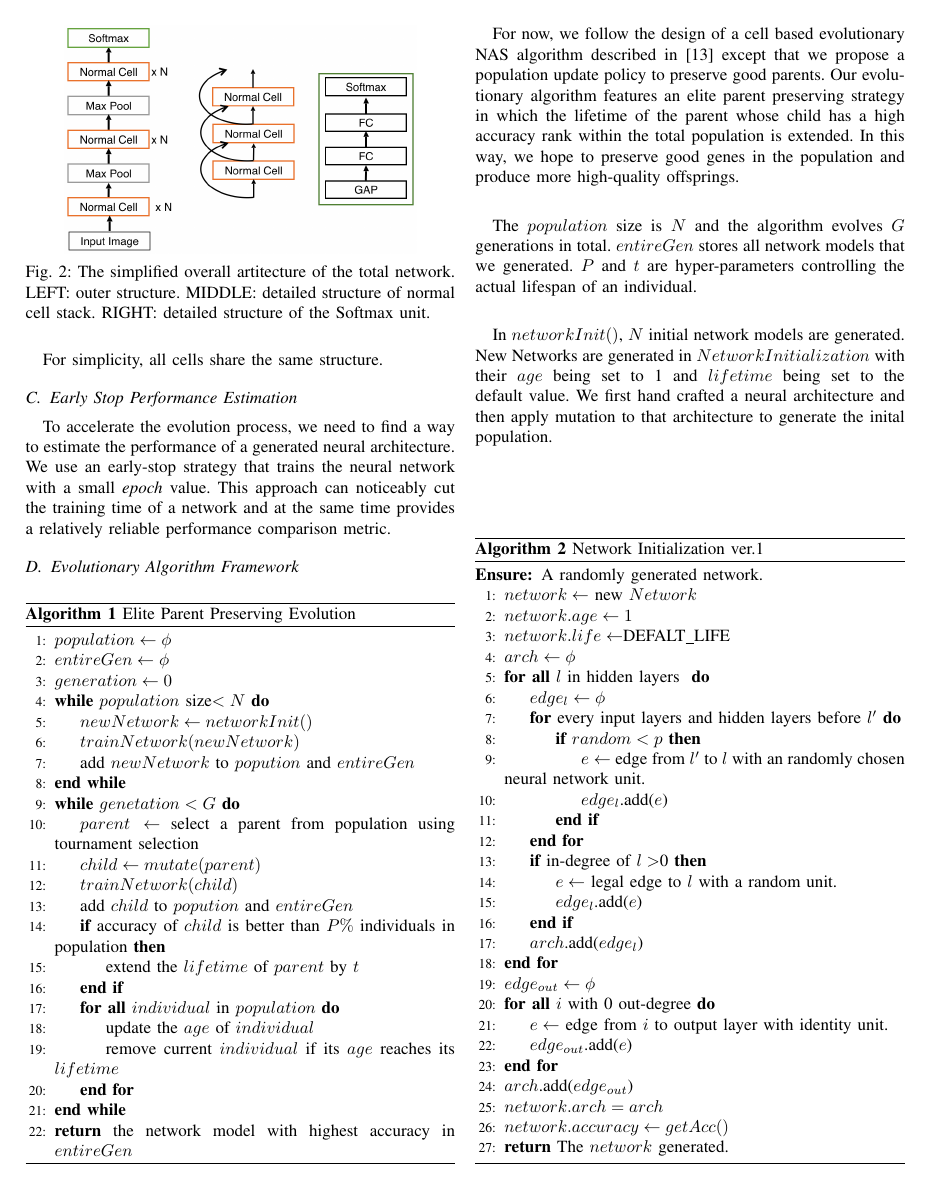
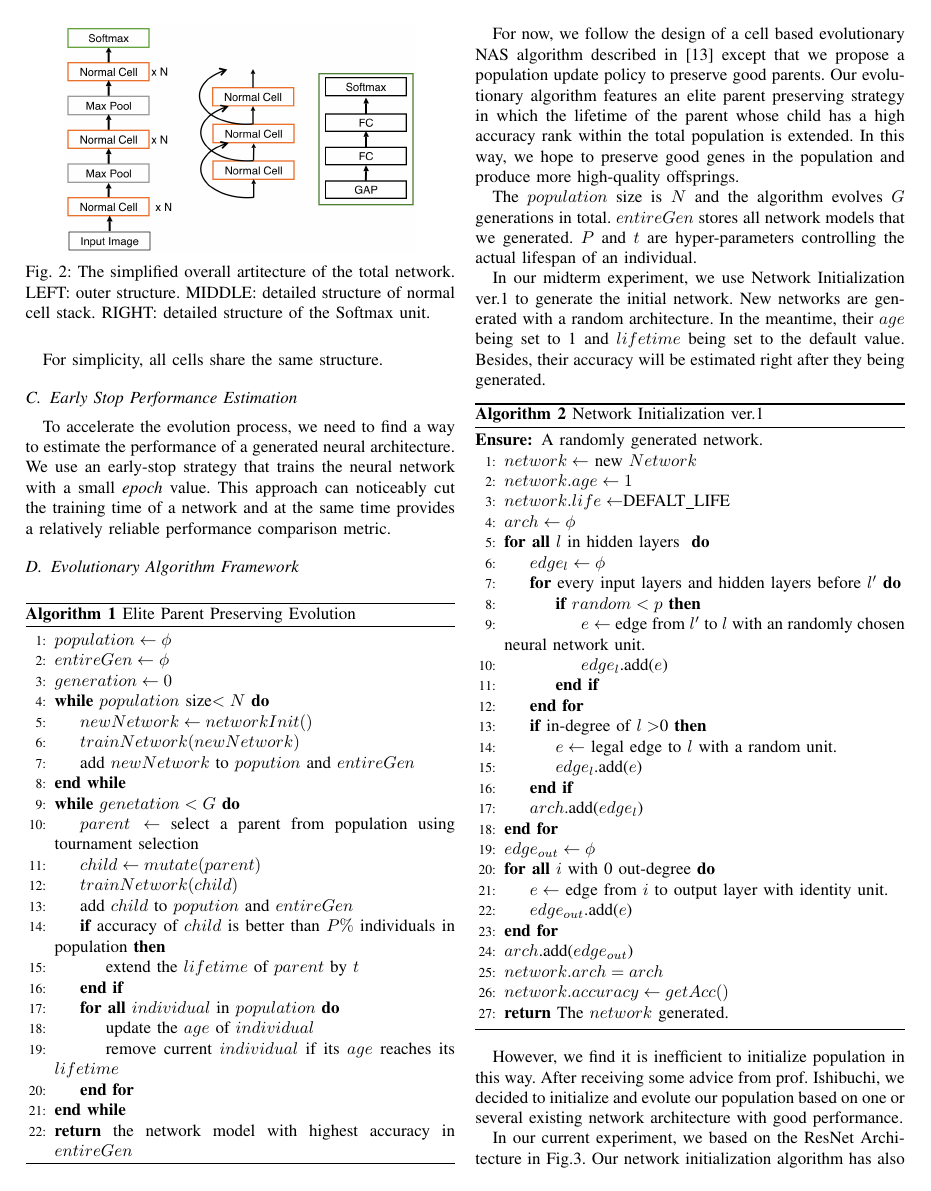
Before and after one commit to RangerX-36917/evoNAS, a LaTeX paper (report/report.tex): page 3 of 6. Compiled offline with pdfLaTeX; a missing font is replaced by an installed copy or a similar font; a LaTeX package or settings file that is missing is left out.

Commit message:
add init algo descrip

```diff
--- a/report/report.tex
+++ b/report/report.tex
@@ -190,8 +190,8 @@
 
 The $population$ size is $N$ and the algorithm evolves $G$ generations in total. $entireGen$ stores all network models that we generated. $P$ and $t$ are hyper-parameters controlling the actual lifespan of an individual.
 
-In $networkInit()$, $N$ initial network models are generated. New Networks are generated in $Network Initialization$ with their $age $ being set to 1 and $lifetime$ being set to the default value. We first hand crafted a neural architecture and then apply mutation to that architecture to generate the inital population.
 
+In our midterm experiment, we use Network Initialization ver.1 to generate the initial network. New networks are generated with a random architecture. In the meantime, their $age $ being set to 1 and $lifetime$ being set to the default value. Besides, their accuracy will be estimated right after they being generated.
  \begin{algorithm}[H]
     \caption{ Network Initialization ver.1}
 
@@ -235,6 +235,10 @@ In $networkInit()$, $N$ initial network models are generated. New Networks are g
     \end{algorithmic}
 \end{algorithm}
 
+
+However, we find it is inefficient to initialize population in this way. After receiving some advice from prof. Ishibuchi, we decided to initialize and evolute our population based on one or several existing network architecture with good performance.
+
+In our current experiment, we based on the ResNet Architecture in Fig.\ref{resnet}. Our network initialization algorithm has also been modified to Network Initialization ver.2.
 \begin{figure}[H]
 	\centering
 	\includegraphics[width=0.25\textwidth]{figures/fig_resnet.png}
```
